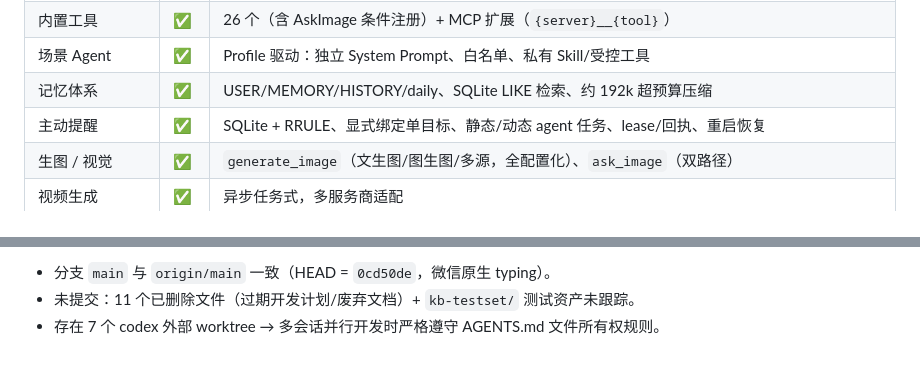
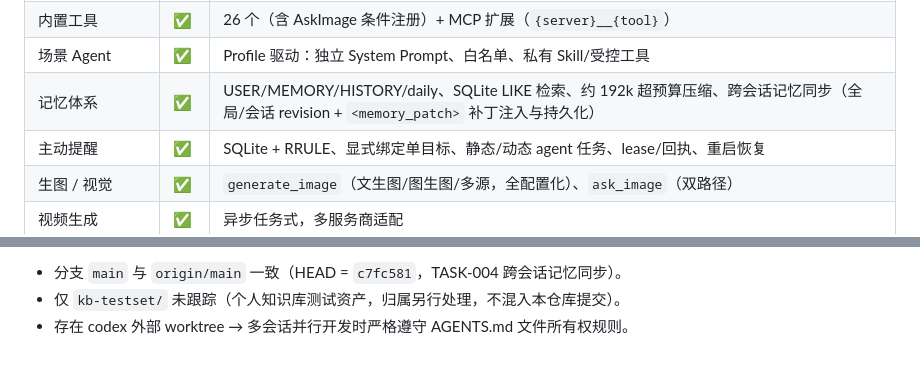
Before and after one commit to JefferyTG/nanoclaw, a Markdown page: PROJECT.md, 2 parts joined by grey strips. Drawn GitHub-style.

Commit message:
docs(project): TASK-004 能力矩阵与 git 状态同步

```diff
--- a/PROJECT.md
+++ b/PROJECT.md
@@ -26,7 +26,7 @@
 | ReAct 工具循环 | ✅ | `max_iterations`、`turn_timeout_sec` 墙钟、重复工具防爆、180s 工具兜底 / Shell 60s |
 | 内置工具 | ✅ | 26 个（含 AskImage 条件注册）+ MCP 扩展（`{server}__{tool}`） |
 | 场景 Agent | ✅ | Profile 驱动：独立 System Prompt、白名单、私有 Skill/受控工具 |
-| 记忆体系 | ✅ | USER/MEMORY/HISTORY/daily、SQLite LIKE 检索、约 192k 超预算压缩 |
+| 记忆体系 | ✅ | USER/MEMORY/HISTORY/daily、SQLite LIKE 检索、约 192k 超预算压缩、跨会话记忆同步（全局/会话 revision + `<memory_patch>` 补丁注入与持久化） |
 | 主动提醒 | ✅ | SQLite + RRULE、显式绑定单目标、静态/动态 agent 任务、lease/回执、重启恢复 |
 | 生图 / 视觉 | ✅ | `generate_image`（文生图/图生图/多源，全配置化）、`ask_image`（双路径） |
 | 视频生成 | ✅ | 异步任务式，多服务商适配 |
@@ -113,4 +113,4 @@ Web 附加：AgentLoop 流事件 → Bus.stream → WebChannel → WebSocket（t
 
-- 分支 `main` 与 `origin/main` 一致（HEAD = `0cd50de`，微信原生 typing）。
-- 未提交：11 个已删除文件（过期开发计划/废弃文档）+ `kb-testset/` 测试资产未跟踪。
-- 存在 7 个 codex 外部 worktree → 多会话并行开发时严格遵守 AGENTS.md 文件所有权规则。
+- 分支 `main` 与 `origin/main` 一致（HEAD = `c7fc581`，TASK-004 跨会话记忆同步）。
+- 仅 `kb-testset/` 未跟踪（个人知识库测试资产，归属另行处理，不混入本仓库提交）。
+- 存在 codex 外部 worktree → 多会话并行开发时严格遵守 AGENTS.md 文件所有权规则。
```
Also changed, not shown: other parts of PROJECT.md (+1 -1 lines).
